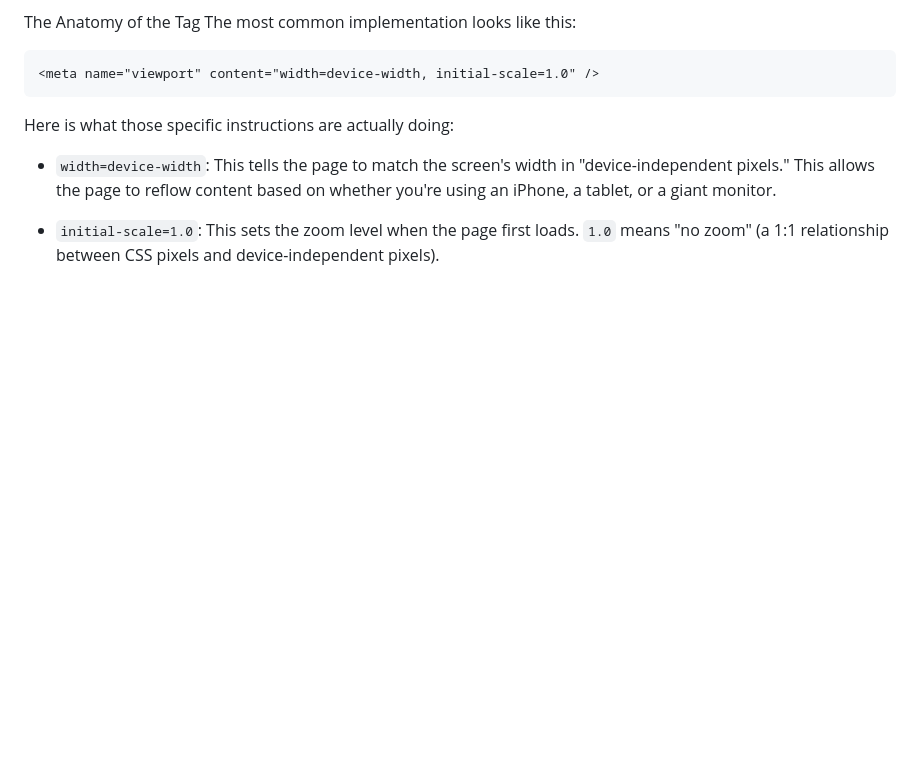
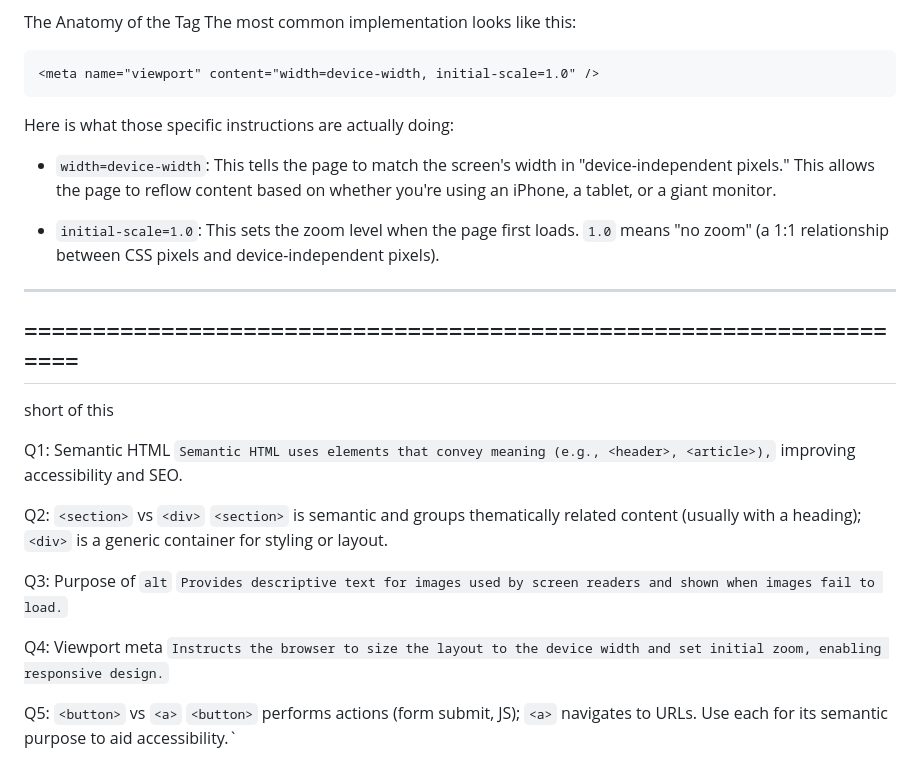
Before and after one commit to Mahmoud062/restart-sprint, a Markdown page: day1-html/day1-notes.md, the part around the change. Drawn GitHub-style; blank space fills up the shorter version.

Commit message:
day1: rewrite self-test answers in my own words

```diff
--- a/day1-html/day1-notes.md
+++ b/day1-html/day1-notes.md
@@ -110,3 +110,24 @@ Here is what those specific instructions are actually doing:
 - `width=device-width`: This tells the page to match the screen's width in "device-independent pixels." This allows the page to reflow content based on whether you're using an iPhone, a tablet, or a giant monitor.
 
 - `initial-scale=1.0`: This sets the zoom level when the page first loads. `1.0` means "no zoom" (a 1:1 relationship between CSS pixels and device-independent pixels).
+
+---
+
+## ===================================================================
+
+short of this
+
+Q1: Semantic HTML
+`Semantic HTML uses elements that convey meaning (e.g., <header>, <article>),` improving accessibility and SEO.
+
+Q2: `<section>` vs `<div>`
+`<section>` is semantic and groups thematically related content (usually with a heading); `<div>` is a generic container for styling or layout.
+
+Q3: Purpose of `alt`
+`Provides descriptive text for images used by screen readers and shown when images fail to load.`
+
+Q4: Viewport meta
+`Instructs the browser to size the layout to the device width and set initial zoom, enabling responsive design.`
+
+Q5: `<button>` vs `<a>`
+`<button>` performs actions (form submit, JS); `<a>` navigates to URLs. Use each for its semantic purpose to aid accessibility.`
```
